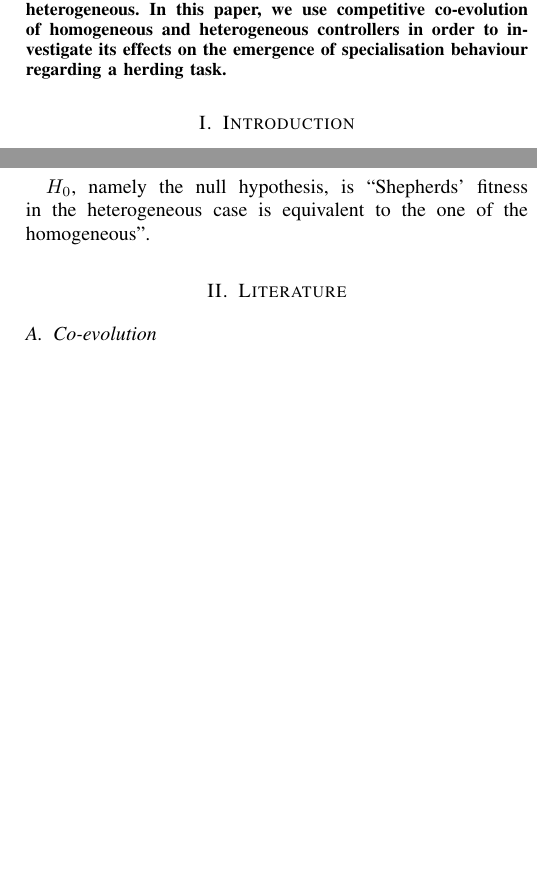
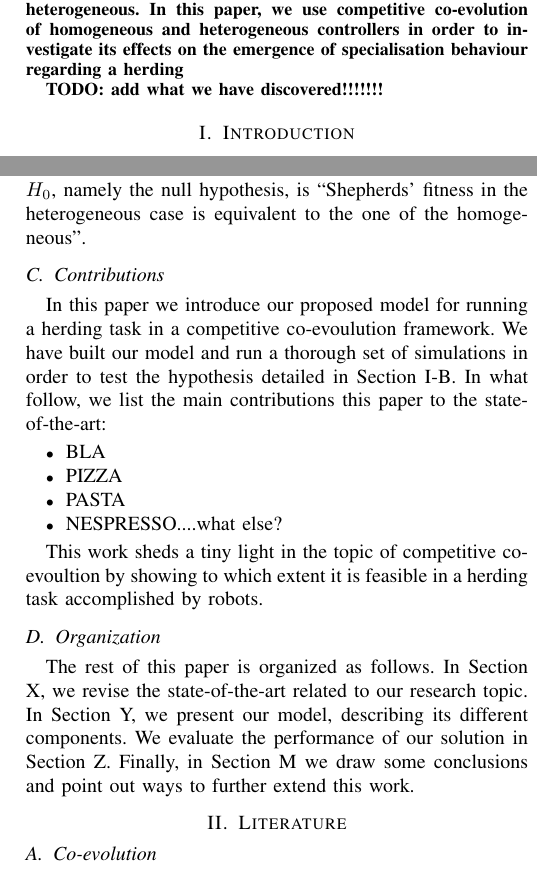
Before and after one commit to acidghost/evolutionary-shepherding, a LaTeX paper (report/report.tex): two parts of the columns of pages 1 and 2 of 6, joined at a grey line, cut so that both start at the same text, the shorter picture padded with empty space. Compiled offline with pdfLaTeX.

Commit message:
add contirbutions and more in introduction

```diff
--- a/report/report.tex
+++ b/report/report.tex
@@ -34,7 +34,9 @@ Amsterdam, Netherlands}}
 \begin{abstract}
 In the context of robotics, intelligent behaviours are often achieved using neural networks as controllers evolved using  an evolutionary algorithm.
 In the case of multiple individuals within a species, controllers can be either homogeneous or heterogeneous.
-In this paper, we use competitive co-evolution of homogeneous and heterogeneous controllers in order to investigate its effects on the emergence of specialisation behaviour regarding a herding task.
+In this paper, we use competitive co-evolution of homogeneous and heterogeneous controllers in order to investigate its effects on the emergence of specialisation behaviour regarding a herding
+
+TODO: add what we have discovered!!!!!!!
 % TODO: add what we have discovered
 \end{abstract}
 
@@ -106,8 +112,29 @@ The following hypothesis are in one to one relationship with the aforementioned
 	\item The number of shepherds herding one sheep is directly related to their fitness in heterogeneous cases, such that fitness increases as the number of shepherds increases.
 	\item Increasing the number of sheep herd by a fixed number of shepherds decreases the number of corralled sheep.
 \end{enumerate}
+$H_0$, namely the null hypothesis, is ``Shepherds’ fitness in the heterogeneous case is equivalent to the one of the homogeneous''.
+%TODO: add null hyptoesis for H_2 and H_3
 
-$H_0$, namely the null hypothesis, is ``Shepherds’ fitness in the heterogeneous case is equivalent to the one of the homogeneous''.
+\subsection{Contributions}
+In this paper we introduce our proposed model for running a herding task in a competitive co-evoulution framework.
+We have built our model and run a thorough set of simulations in order to test the hypothesis detailed in Section~\ref{sec:hypothesis}.
+In what follow, we list the main contributions this paper to the state-of-the-art:
+\begin{itemize}
+	\item BLA
+	\item PIZZA
+	\item PASTA
+	\item NESPRESSO....what else?
+\end{itemize}
+
+This work sheds a tiny light in the topic of competitive co-evoultion by showing to which extent it is feasible in a herding task accomplished by robots.
+
+\subsection{Organization}
+%TODO: finish this!
+The rest of this paper is organized as follows.
+In Section X, we revise the state-of-the-art related to our research topic.
+In Section Y, we present our model, describing its different components.
+We evaluate the performance of our solution in Section Z.
+Finally, in Section M we draw some conclusions and point out ways to further extend this work.
 
 \section{Literature}
 
```
Also changed, not shown: report/report.tex (16 more changed lines).
